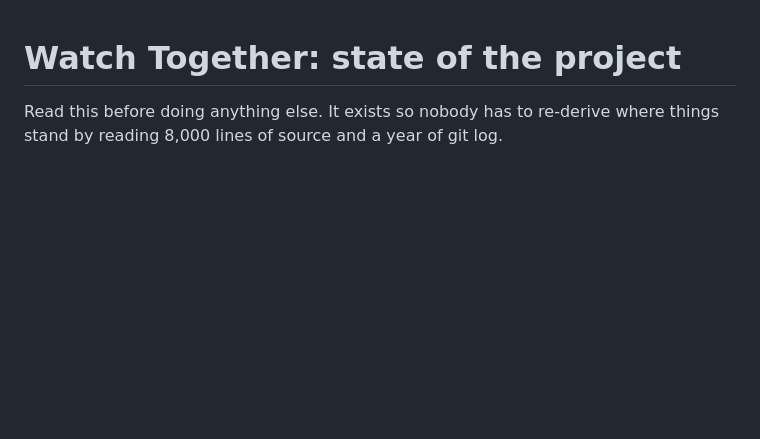
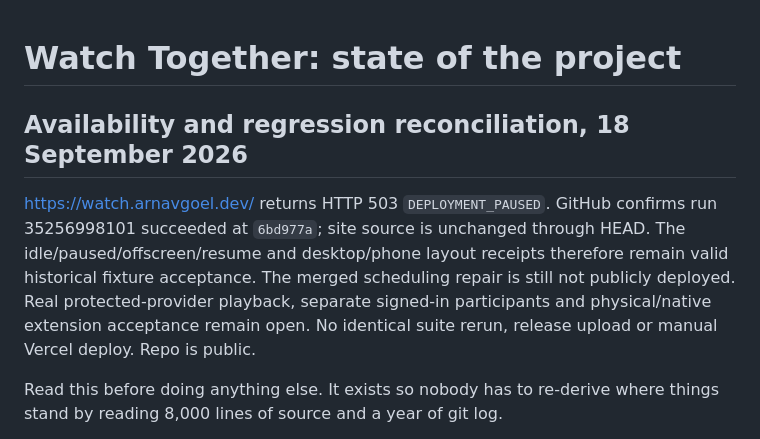
Before and after one commit to ArnavGoel03/watch-together, a Markdown page: docs/STATE.md, the part around the change. Drawn GitHub-style; blank space fills up the shorter version.

Commit message:
Record current availability and retained regression gaps [skip ci]

```diff
--- a/docs/STATE.md
+++ b/docs/STATE.md
@@ -1,4 +1,14 @@
 # Watch Together: state of the project
+
+## Availability and regression reconciliation, 18 September 2026
+
+https://watch.arnavgoel.dev/ returns HTTP 503 `DEPLOYMENT_PAUSED`.
+GitHub confirms run 35256998101 succeeded at `6bd977a`; site source is unchanged
+through HEAD. The idle/paused/offscreen/resume and desktop/phone layout receipts
+therefore remain valid historical fixture acceptance. The merged scheduling
+repair is still not publicly deployed. Real protected-provider playback, separate
+signed-in participants and physical/native extension acceptance remain open.
+No identical suite rerun, release upload or manual Vercel deploy. Repo is public.
 
 Read this before doing anything else. It exists so nobody has to re-derive where things
 stand by reading 8,000 lines of source and a year of git log.
```
